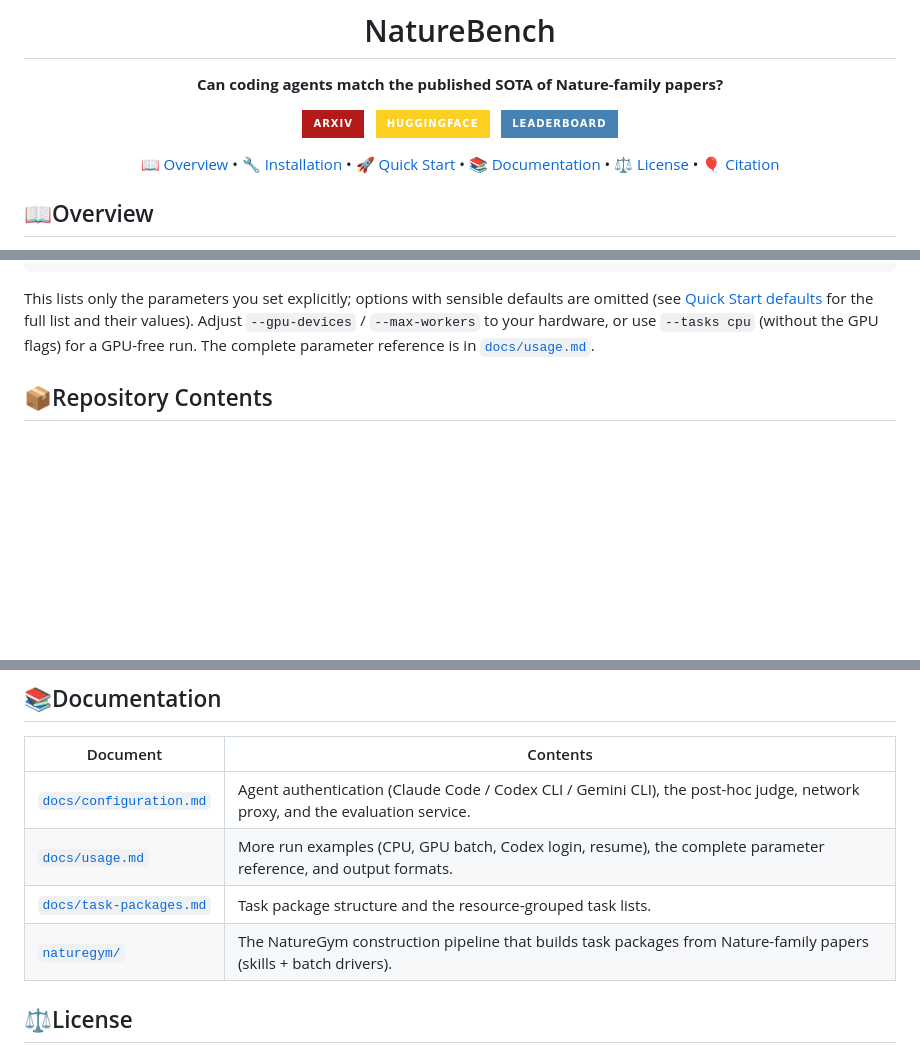
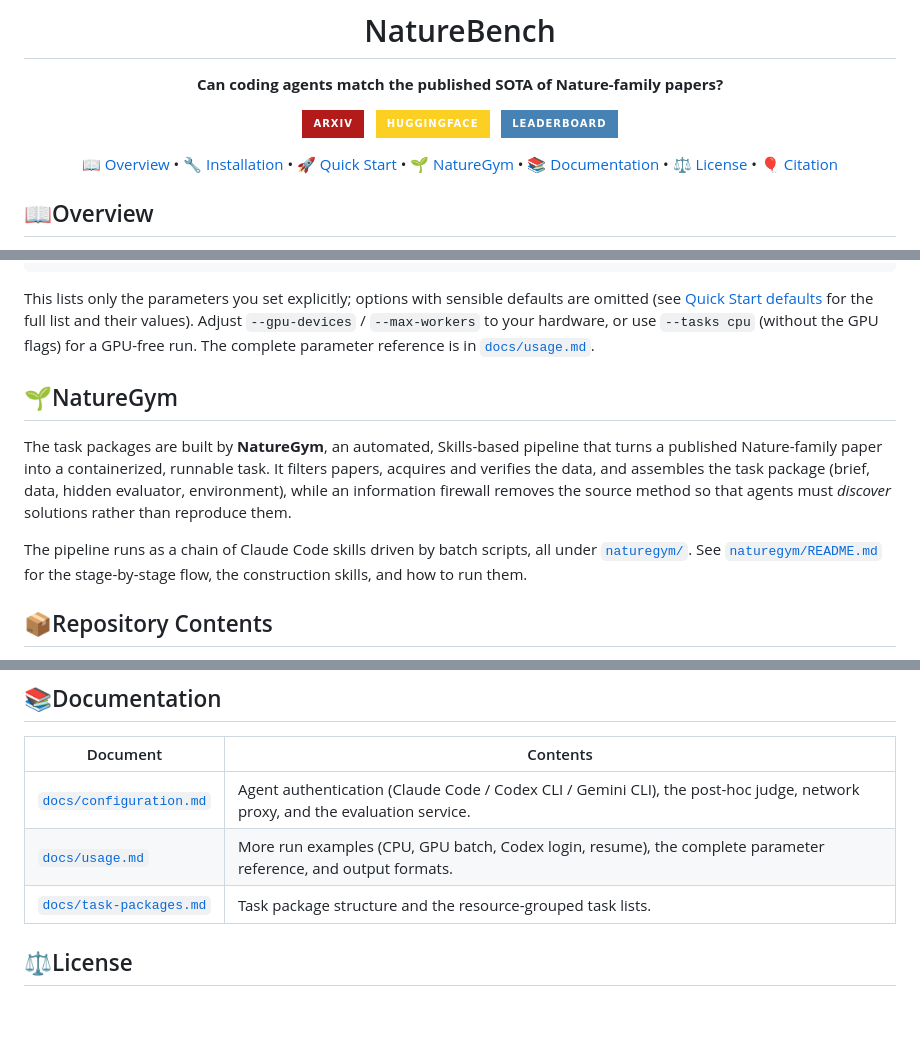
Before and after one commit to FrontisAI/NatureBench, a Markdown page: README.md, 3 parts joined by grey strips. Rendered like a GitHub page; badges without logos; blank space fills up the shorter version.

Commit message:
docs(readme): add dedicated NatureGym section and nav entry
Co-Authored-By: Claude Opus 4.8 <noreply@anthropic.com>

```diff
--- a/README.md
+++ b/README.md
@@ -6,7 +6,7 @@
 
 [![arXiv](https://img.shields.io/badge/arXiv-b31b1b?style=for-the-badge&logo=arxiv&logoColor=ffffff)](https://arxiv.org/abs/2606.24530) &nbsp; [![Hugging Face Dataset](https://img.shields.io/badge/HUGGINGFACE-fcd022?style=for-the-badge&logo=huggingface&logoColor=000)](https://huggingface.co/datasets/FrontisAI/NatureBench) &nbsp; [![Leaderboard](https://img.shields.io/badge/Leaderboard-steelblue?style=for-the-badge&logo=googlechrome&logoColor=ffffff)](https://frontisai.github.io/NatureBench/)
 
-[📖 Overview](#overview) • [🔧 Installation](#installation) • [🚀 Quick Start](#quick-start) • [📚 Documentation](#documentation) • [⚖️ License](#license) • [🎈 Citation](#citation)
+[📖 Overview](#overview) • [🔧 Installation](#installation) • [🚀 Quick Start](#quick-start) • [🌱 NatureGym](#naturegym) • [📚 Documentation](#documentation) • [⚖️ License](#license) • [🎈 Citation](#citation)
 
 </div>
 
@@ -73,6 +73,12 @@ python run_naturebench.py \
 
 This lists only the parameters you set explicitly; options with sensible defaults are omitted (see [Quick Start defaults](docs/usage.md#quick-start-defaults) for the full list and their values). Adjust `--gpu-devices` / `--max-workers` to your hardware, or use `--tasks cpu` (without the GPU flags) for a GPU-free run. The complete parameter reference is in [`docs/usage.md`](docs/usage.md).
 
+## 🌱NatureGym
+
+The task packages are built by **NatureGym**, an automated, Skills-based pipeline that turns a published Nature-family paper into a containerized, runnable task. It filters papers, acquires and verifies the data, and assembles the task package (brief, data, hidden evaluator, environment), while an information firewall removes the source method so that agents must *discover* solutions rather than reproduce them.
+
+The pipeline runs as a chain of Claude Code skills driven by batch scripts, all under [`naturegym/`](naturegym/). See [`naturegym/README.md`](naturegym/README.md) for the stage-by-stage flow, the construction skills, and how to run them.
+
 ## 📦Repository Contents
 
 - `run_naturebench.py` — one-command entry point: download data and launch evaluation
@@ -101,7 +107,6 @@ This lists only the parameters you set explicitly; options with sensible default
 | [`docs/configuration.md`](docs/configuration.md) | Agent authentication (Claude Code / Codex CLI / Gemini CLI), the post-hoc judge, network proxy, and the evaluation service. |
 | [`docs/usage.md`](docs/usage.md) | More run examples (CPU, GPU batch, Codex login, resume), the complete parameter reference, and output formats. |
 | [`docs/task-packages.md`](docs/task-packages.md) | Task package structure and the resource-grouped task lists. |
-| [`naturegym/`](naturegym/README.md) | The NatureGym construction pipeline that builds task packages from Nature-family papers (skills + batch drivers). |
 
 ## ⚖️License
 
```
